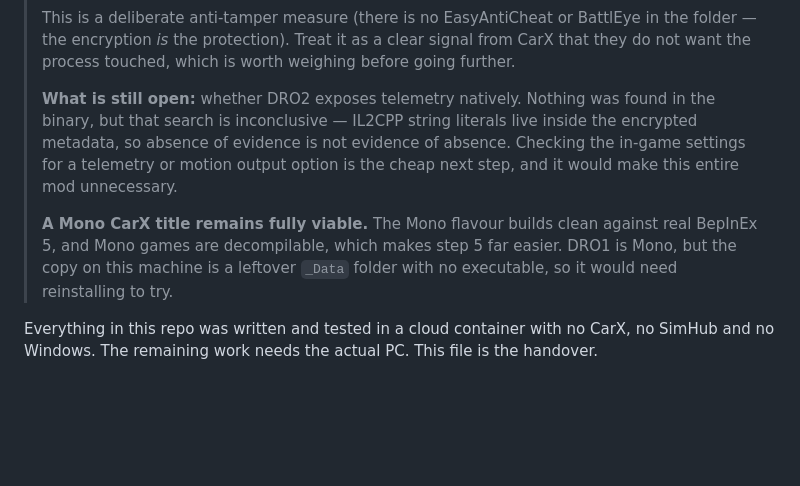
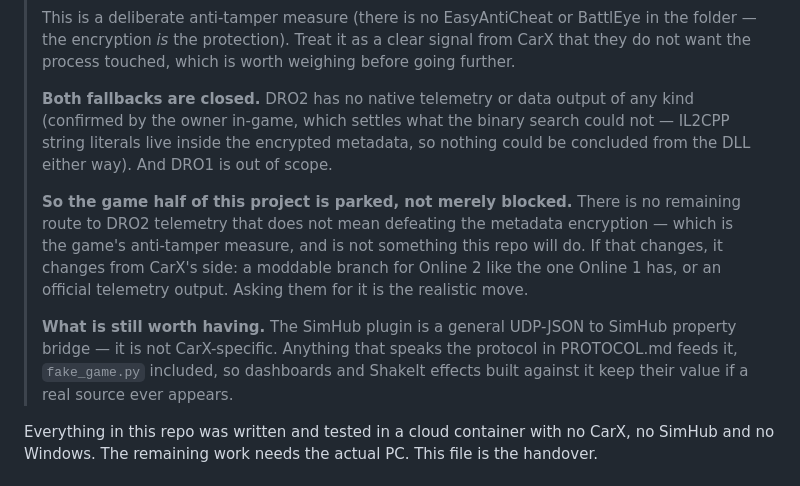
Before and after one commit to gevan2794-hub/HEIPNG, a Markdown page: carx-telemetry/HANDOFF.md, the part around the change. GitHub-like rendering; blank space fills up the shorter version.

Commit message:
Close out the DRO2 fallbacks in the handover
The owner confirmed in-game that DRO2 exposes no telemetry or data output. That settles
what the binary search could not: IL2CPP string literals sit inside the encrypted
metadata, so nothing was concludable from GameAssembly.dll either way. DRO1 is out of
scope.

With both fallbacks closed the game half is parked rather than blocked -- the only
remaining route to DRO2 telemetry would mean defeating the metadata encryption, which is
the game's anti-tamper and is not something this repo will do. Records that, and records
what survives: the SimHub plugin is a general UDP-JSON bridge, not a CarX-specific one,
so anything speaking PROTOCOL.md feeds it.

Co-Authored-By: Claude Opus 5 <noreply@anthropic.com>

```diff
--- a/carx-telemetry/HANDOFF.md
+++ b/carx-telemetry/HANDOFF.md
@@ -28,16 +28,21 @@
 > folder — the encryption *is* the protection). Treat it as a clear signal from CarX that
 > they do not want the process touched, which is worth weighing before going further.
 >
-> **What is still open:** whether DRO2 exposes telemetry natively. Nothing was found in
-> the binary, but that search is inconclusive — IL2CPP string literals live inside the
-> encrypted metadata, so absence of evidence is not evidence of absence. Checking the
-> in-game settings for a telemetry or motion output option is the cheap next step, and it
-> would make this entire mod unnecessary.
+> **Both fallbacks are closed.** DRO2 has no native telemetry or data output of any kind
+> (confirmed by the owner in-game, which settles what the binary search could not — IL2CPP
+> string literals live inside the encrypted metadata, so nothing could be concluded from
+> the DLL either way). And DRO1 is out of scope.
 >
-> **A Mono CarX title remains fully viable.** The Mono flavour builds clean against real
-> BepInEx 5, and Mono games are decompilable, which makes step 5 far easier. DRO1 is Mono,
-> but the copy on this machine is a leftover `_Data` folder with no executable, so it
-> would need reinstalling to try.
+> **So the game half of this project is parked, not merely blocked.** There is no
+> remaining route to DRO2 telemetry that does not mean defeating the metadata encryption
+> — which is the game's anti-tamper measure, and is not something this repo will do. If
+> that changes, it changes from CarX's side: a moddable branch for Online 2 like the one
+> Online 1 has, or an official telemetry output. Asking them for it is the realistic move.
+>
+> **What is still worth having.** The SimHub plugin is a general UDP-JSON to SimHub
+> property bridge — it is not CarX-specific. Anything that speaks the protocol in
+> PROTOCOL.md feeds it, `fake_game.py` included, so dashboards and ShakeIt effects built
+> against it keep their value if a real source ever appears.
 
 Everything in this repo was written and tested in a cloud container with no CarX, no
 SimHub and no Windows. The remaining work needs the actual PC. This file is the handover.
```
Also changed, not shown: carx-telemetry/SETUP.md (+2 -0 lines).
